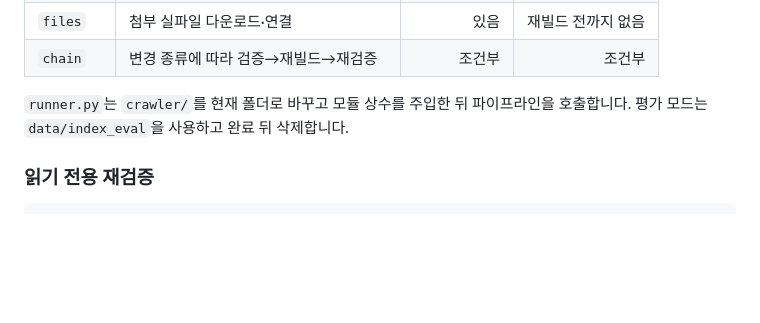
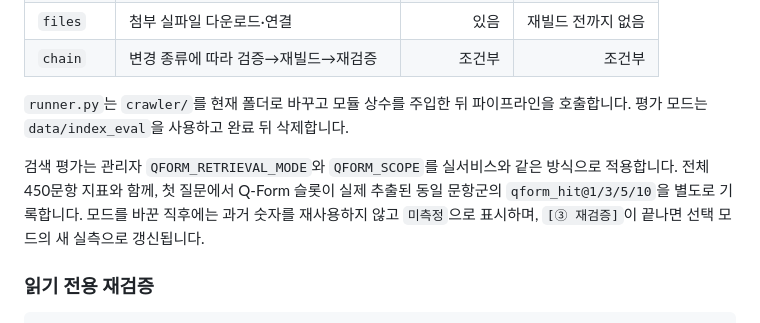
Before and after one commit to likelion-4MATION/4MATION, a Markdown page: admin/README.md, the part around the change. GitHub-like rendering; blank space fills up the shorter version.

Commit message:
docs: describe Q-Form retrieval evaluation behavior

```diff
--- a/admin/README.md
+++ b/admin/README.md
@@ -86,6 +86,11 @@ export KDIC_REPO=/path/to/repository
 
 `runner.py`는 `crawler/`를 현재 폴더로 바꾸고 모듈 상수를 주입한 뒤 파이프라인을 호출합니다.
 평가 모드는 `data/index_eval`을 사용하고 완료 뒤 삭제합니다.
+
+검색 평가는 관리자 `QFORM_RETRIEVAL_MODE`와 `QFORM_SCOPE`를 실서비스와 같은 방식으로
+적용합니다. 전체 450문항 지표와 함께, 첫 질문에서 Q-Form 슬롯이 실제 추출된 동일 문항군의
+`qform_hit@1/3/5/10`을 별도로 기록합니다. 모드를 바꾼 직후에는 과거 숫자를 재사용하지 않고
+`미측정`으로 표시하며, `[③ 재검증]`이 끝나면 선택 모드의 새 실측으로 갱신됩니다.
 
 ### 읽기 전용 재검증
 
```
Also changed, not shown: docs/current/QFORM_ARCH_설계스펙.md (+6 -0 lines).
